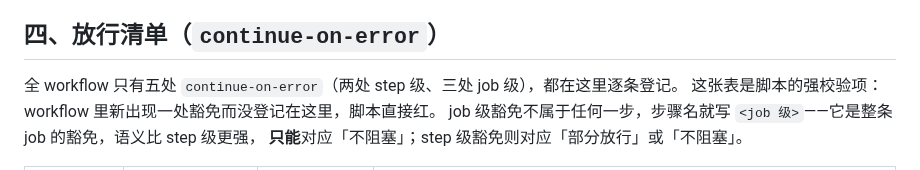
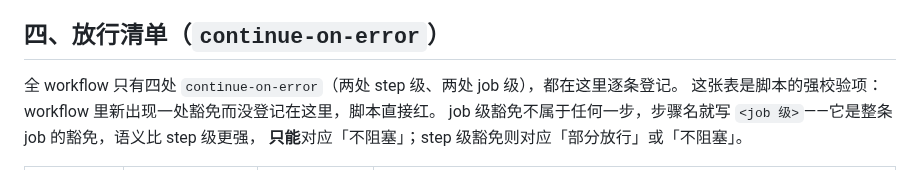
Before and after one commit to lefan17/auto-test-demo, a Markdown page: docs/质量门禁策略.md, the part around the change. Drawn GitHub-style.

Commit message:
docs: 放行清单的豁免计数写成五处，实际是四处
第四节开头写「全 workflow 只有五处 continue-on-error（两处 step 级、
三处 job 级）」，但 test.yml 里带 continue-on-error: true 的行只有四处：
第 299 行（UI 自动化）、第 606 行（pip-audit）两处 step 级，第 731 行
（perf）、第 804 行（pages）两处 job 级。

脚本校验的是放行清单的行数与 (job, 步骤) 二元组，这句散文不在校验范围
内，所以一直没红。但它是这张表的自述，数目错了就是把「逐条登记」这句话
说虚了。

按实测改为「四处（两处 step 级、两处 job 级）」。

```diff
--- a/docs/质量门禁策略.md
+++ b/docs/质量门禁策略.md
@@ -163,7 +163,7 @@ CI 上它由 `test` job 里一个 `working-directory: traffic-replay` 的独立
 
 ## 四、放行清单（`continue-on-error`）
 
-全 workflow 只有五处 `continue-on-error`（两处 step 级、三处 job 级），都在这里逐条登记。
+全 workflow 只有四处 `continue-on-error`（两处 step 级、两处 job 级），都在这里逐条登记。
 这张表是脚本的强校验项：workflow 里新出现一处豁免而没登记在这里，脚本直接红。
 job 级豁免不属于任何一步，步骤名就写 `<job 级>`——它是整条 job 的豁免，语义比 step 级更强，
 **只能**对应「不阻塞」；step 级豁免则对应「部分放行」或「不阻塞」。
```
